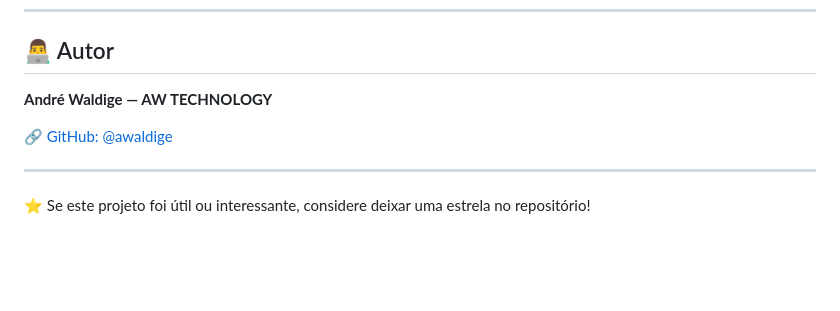
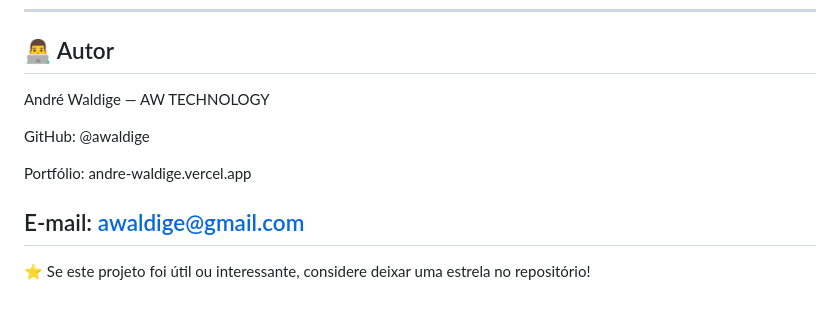
Before and after one commit to awaldige/calculadora-de-Salario-Liquido, a Markdown page: README.md, the part around the change. GitHub-like rendering; blank space fills up the shorter version.

```diff
--- a/README.md
+++ b/README.md
@@ -116,10 +116,13 @@ Antes de utilizar os valores para decisões financeiras, confira as regras ofici
 
 ## 👨‍💻 Autor
 
-**André Waldige — AW TECHNOLOGY**
+André Waldige — AW TECHNOLOGY
 
-🔗 [GitHub: @awaldige](https://github.com/awaldige)
+GitHub: @awaldige
 
+Portfólio: andre-waldige.vercel.app
+
+E-mail: awaldige@gmail.com
 ---
 
 ⭐ Se este projeto foi útil ou interessante, considere deixar uma estrela no repositório!
```
